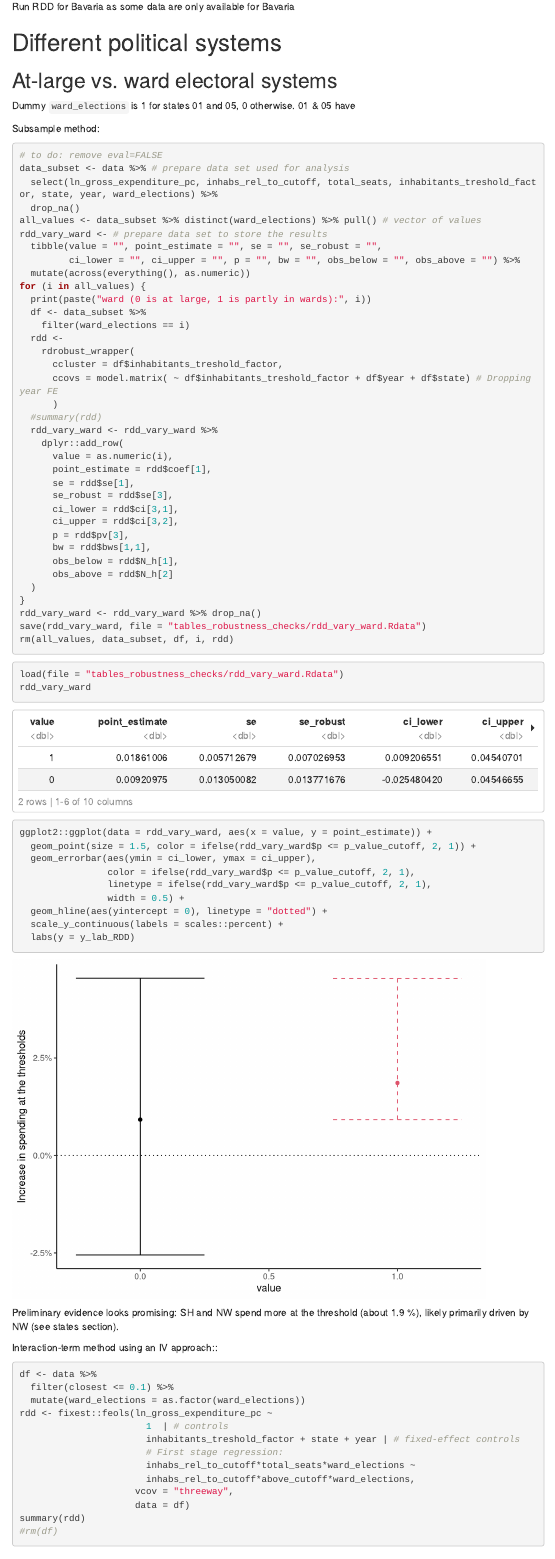
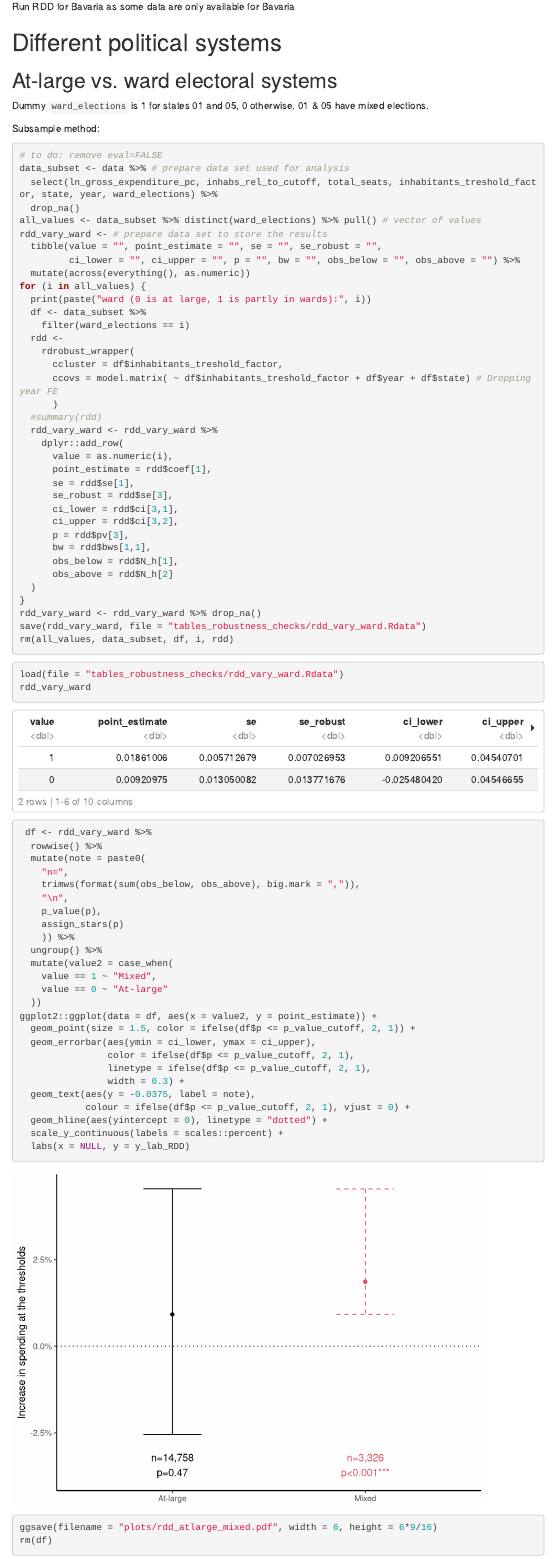
Before and after one commit to flo-fox/Master_Thesis, an R Markdown document (Analysis_RDD_Normalized_Cutoff_Heterogeneity.Rmd): the page in a window 1100 px wide, from 6950 px down. Rendered offline with R 4.5, knitr and Pandoc, with nearby package versions; some code elsewhere in the file could not run offline; menus at the side of the page are left out.

Commit message:
V1.2: Plot for at-large vs. mixed elections, various modifications to the tex result tables used in Thesis, edit two axis labels

````diff
--- a/Analysis_RDD_Normalized_Cutoff_Heterogeneity.Rmd
+++ b/Analysis_RDD_Normalized_Cutoff_Heterogeneity.Rmd
@@ -907,7 +907,7 @@ Run RDD for Bavaria as some data are only available for Bavaria
 
 ## At-large vs. ward electoral systems
 
-Dummy `ward_elections` is 1 for states 01 and 05, 0 otherwise. 01 & 05 have
+Dummy `ward_elections` is 1 for states 01 and 05, 0 otherwise. 01 & 05 have mixed elections.
 
 Subsample method:
 
@@ -955,15 +955,33 @@ rdd_vary_ward
 ```
 
 ```{r}
-ggplot2::ggplot(data = rdd_vary_ward, aes(x = value, y = point_estimate)) +
-  geom_point(size = 1.5, color = ifelse(rdd_vary_ward$p <= p_value_cutoff, 2, 1)) +
+ df <- rdd_vary_ward %>%
+  rowwise() %>%
+  mutate(note = paste0(
+    "n=",
+    trimws(format(sum(obs_below, obs_above), big.mark = ",")),
+    "\n",
+    p_value(p),
+    assign_stars(p)
+    )) %>%
+  ungroup() %>%
+  mutate(value2 = case_when(
+    value == 1 ~ "Mixed",
+    value == 0 ~ "At-large"
+  ))
+ggplot2::ggplot(data = df, aes(x = value2, y = point_estimate)) +
+  geom_point(size = 1.5, color = ifelse(df$p <= p_value_cutoff, 2, 1)) +
   geom_errorbar(aes(ymin = ci_lower, ymax = ci_upper),
-                color = ifelse(rdd_vary_ward$p <= p_value_cutoff, 2, 1),
-                linetype = ifelse(rdd_vary_ward$p <= p_value_cutoff, 2, 1),
-                width = 0.5) +
+                color = ifelse(df$p <= p_value_cutoff, 2, 1),
+                linetype = ifelse(df$p <= p_value_cutoff, 2, 1),
+                width = 0.3) +
+  geom_text(aes(y = -0.0375, label = note),
+            colour = ifelse(df$p <= p_value_cutoff, 2, 1), vjust = 0) +
   geom_hline(aes(yintercept = 0), linetype = "dotted") +
   scale_y_continuous(labels = scales::percent) +
-  labs(y = y_lab_RDD)
+  labs(x = NULL, y = y_lab_RDD)
+ggsave(filename = "plots/rdd_atlarge_mixed.pdf", width = 6, height = 6*9/16)
+rm(df)
 ```
 
 Preliminary evidence looks promising: SH and NW spend more at the threshold (about 1.9 %), likely primarily driven by NW (see states section).
````
Also changed, not shown: Analysis.html (deleted), Analysis_RDD_Normalized_Cutoff_Heterogeneity.html, plots/rdd_atlarge_mixed.pdf (added), plots/rdd_council_women.pdf, tables/descriptives_mod.tex, tables/rdd_balance_tests_mod.tex, tables/rdd_conf_thresholds_mod.tex, tables/rdd_iv_mod.tex, tables/rdd_rdrobust_financing_mod.tex, tables/rdd_rdrobust_mod.tex, tables/rdd_rdrobust_stage1_mod.tex, Analysis_RDD_Normalized_Cutoff_Heterogeneity.Rmd (6 more changed lines).
